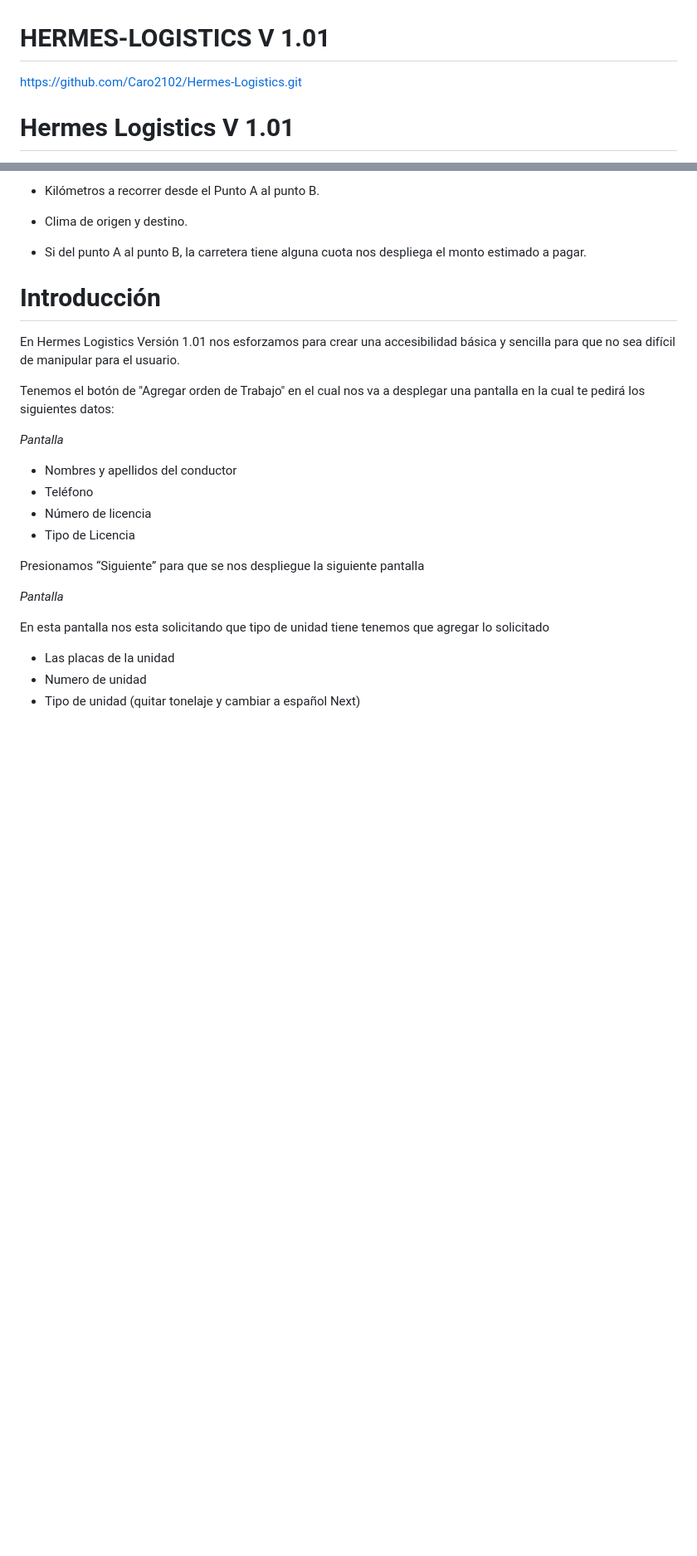
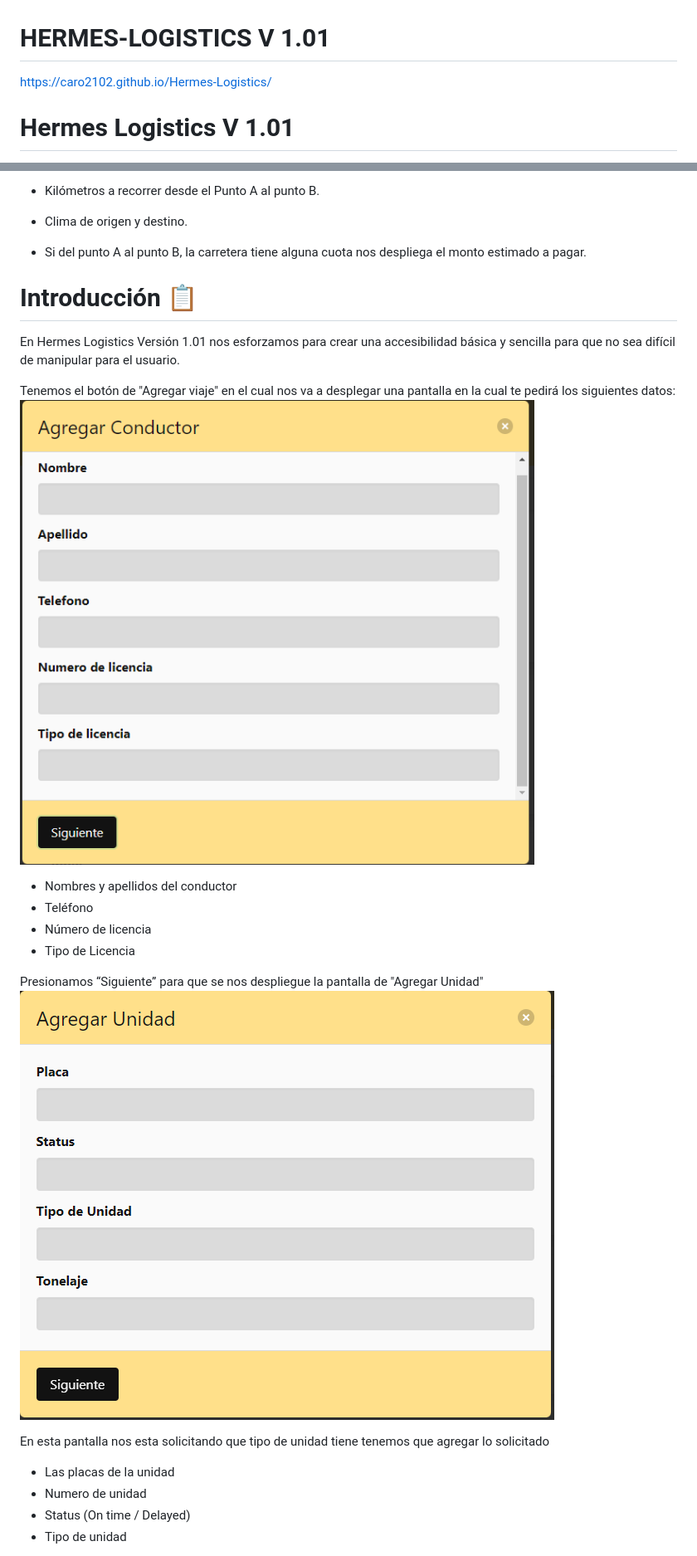
Before and after one commit to Caro2102/Hermes-Logistics, a Markdown page: README.md, 2 parts joined by grey strips. Shown: that part at 83% size. GitHub-like rendering; pictures changed too: assets/images/Capture 1.PNG (added), assets/images/Capture 2.PNG (added); blank space fills up the shorter version.

```diff
--- a/README.md
+++ b/README.md
@@ -1,5 +1,5 @@
 # HERMES-LOGISTICS  V 1.01
-https://github.com/Caro2102/Hermes-Logistics.git
+https://caro2102.github.io/Hermes-Logistics/
 
 # Hermes Logistics V 1.01
 
@@ -23,26 +23,22 @@ Hermes Logistics Versión 1.01 nos permite tener accesibilidad a la información
 
 - Si del punto A al punto B, la carretera tiene alguna cuota nos despliega el monto estimado a pagar.
 
-# Introducción
+# Introducción 📋
 En Hermes Logistics Versión 1.01 nos esforzamos para crear una accesibilidad básica y sencilla para que no sea difícil de manipular para el usuario.
 
-Tenemos el botón de "Agregar orden de Trabajo" en el cual nos va a desplegar una pantalla en la cual te pedirá los siguientes datos:
-
-*Pantalla*
-
-
+Tenemos el botón de "Agregar viaje" en el cual nos va a desplegar una pantalla en la cual te pedirá los siguientes datos:
+![images](assets/images/Capture%201.PNG)
 - Nombres y apellidos del conductor
 - Teléfono
 - Número de licencia
 - Tipo de Licencia
 
-Presionamos “Siguiente” para que se nos despliegue la siguiente pantalla
-
-*Pantalla*
+Presionamos “Siguiente” para que se nos despliegue la pantalla de "Agregar Unidad"
+![images](assets/images/Capture%202.PNG)
 
 En esta pantalla nos esta solicitando que tipo de unidad tiene tenemos que agregar lo solicitado
 - Las placas de la unidad
 - Numero de unidad
+- Status (On time / Delayed)
 - Tipo de unidad
-(quitar tonelaje y cambiar a español Next)
 
```
Also changed, not shown: other parts of README.md (+17 -5 lines), assets/images/Captura 3.PNG (added), assets/images/Capture 4.PNG (added), assets/images/Capture 5.PNG (added), assets/images/Capture 6.PNG (added).
